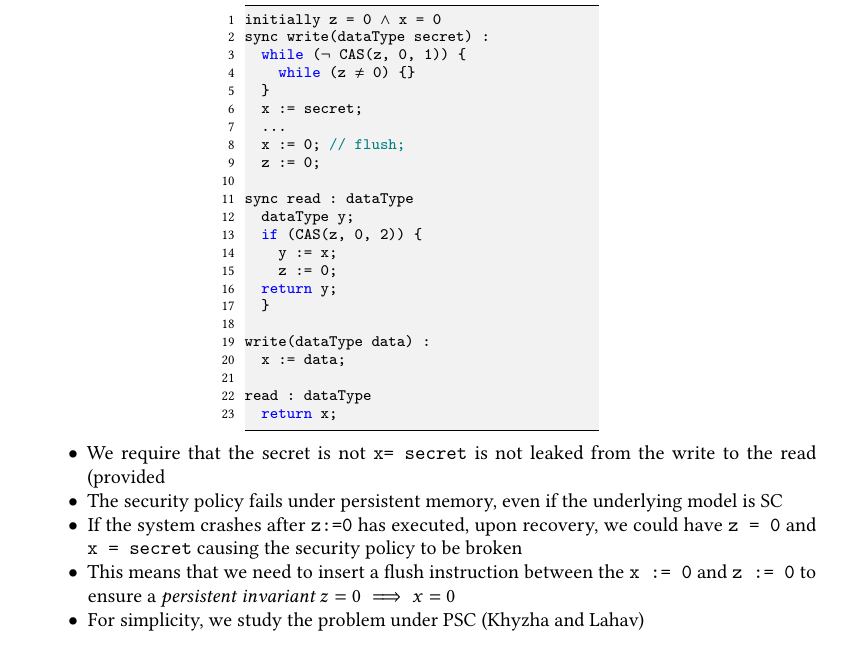
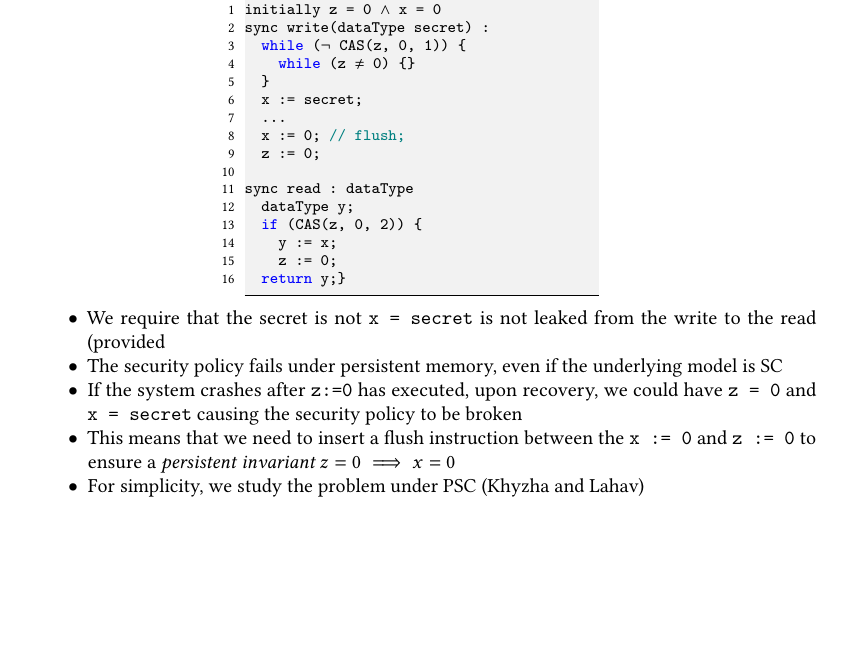
Before and after one commit to UQ-PAC/wpif_CSF21, a LaTeX paper (Notes/main.tex, which reads Notes/notes.tex): part of page 1 of 3, cut so that both start at the same text, the shorter picture padded with empty space. Compiled offline with pdfLaTeX.

Commit message:
Revising a bit.

```diff
--- a/Notes/notes.tex
+++ b/Notes/notes.tex
@@ -48,22 +48,20 @@ sync read : dataType
   if ($\casInstn$(z, 0, 2)) {
     y := x;
     z := 0;
-  return y;
-  }
-
-write(dataType data) :
-  x := data;
-
-read : dataType
-  return x;
-\end{lstlisting}
+  return y;}\end{lstlisting}
 \end{minipage}
 \end{center}
+
+% write(dataType data) :
+%   x := data;
+
+% read : dataType
+%   return x;
 
 
 
 \begin{itemize}
-\item We require that the secret is not \verb|x= secret| is not leaked
+\item We require that the secret is not \verb|x = secret| is not leaked
   from the write to the read (provided
 \item The security policy fails under persistent memory, even if the
   underlying model is SC
```
Also changed, not shown: Isabelle/README.md (renamed from README.md), 26 other files.
